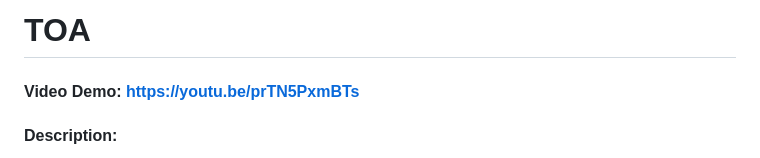
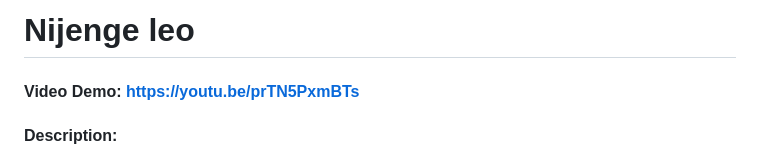
Before and after one commit to Mur1thi/Nijenge, a Markdown page: README.md, the part around the change. Rendered like a GitHub page.

Commit message:
Update README.md
The project has been renamed to "Nijenge" from "Toa"

```diff
--- a/README.md
+++ b/README.md
@@ -1,4 +1,4 @@
-# TOA
+# Nijenge leo
 #### Video Demo:  https://youtu.be/prTN5PxmBTs
 #### Description:
 Toa is a web application to allow users to create crowdfunding campaigns and track donations.
```
